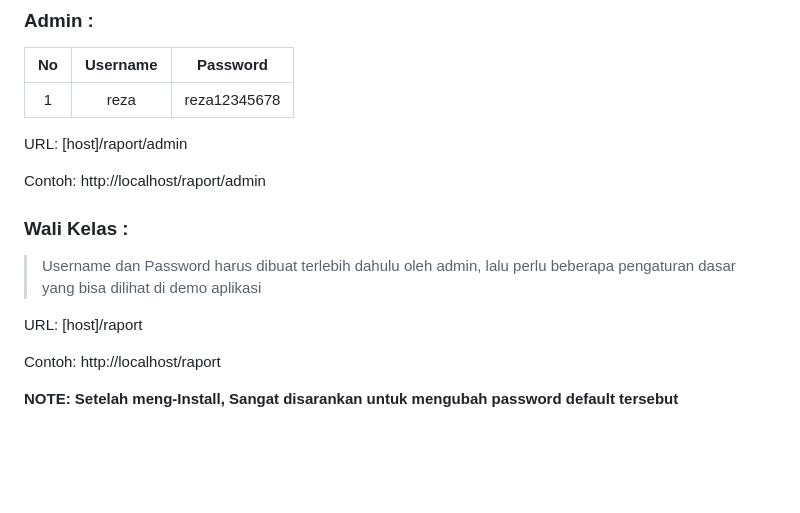
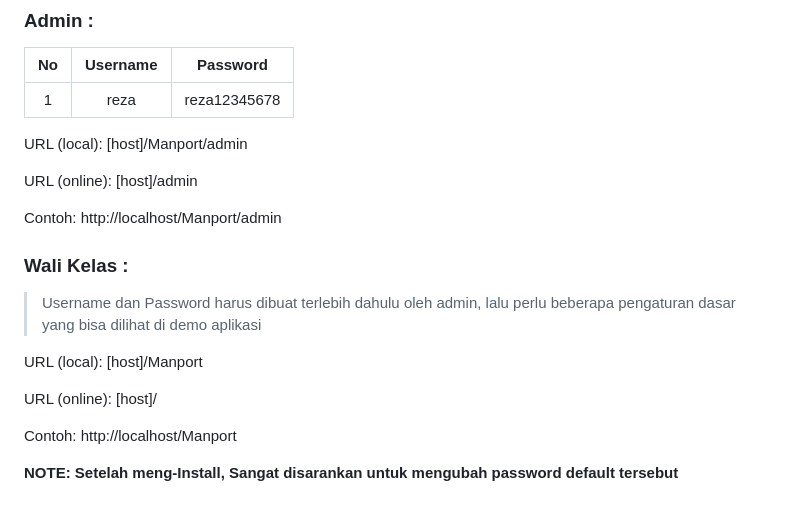
Before and after one commit to rezafikkri/Manport, a Markdown page: README.md, the part around the change. Drawn GitHub-style; blank space fills up the shorter version.

Commit message:
docs: update login informations

```diff
--- a/README.md
+++ b/README.md
@@ -161,15 +161,19 @@ Install :
 :----:|:----:|:----:
 1|reza|reza12345678
 
-URL: [host]/raport/admin
+URL (local): [host]/Manport/admin
 
-Contoh: http://localhost/raport/admin
+URL (online): [host]/admin
+
+Contoh: http://localhost/Manport/admin
 
 ### Wali Kelas :
 > Username dan Password harus dibuat terlebih dahulu oleh admin, lalu perlu beberapa pengaturan dasar yang bisa dilihat di demo aplikasi
 
-URL: [host]/raport
+URL (local): [host]/Manport
 
-Contoh: http://localhost/raport
+URL (online): [host]/
+
+Contoh: http://localhost/Manport
 
 **NOTE: Setelah meng-Install, Sangat disarankan untuk mengubah password default tersebut**
```
